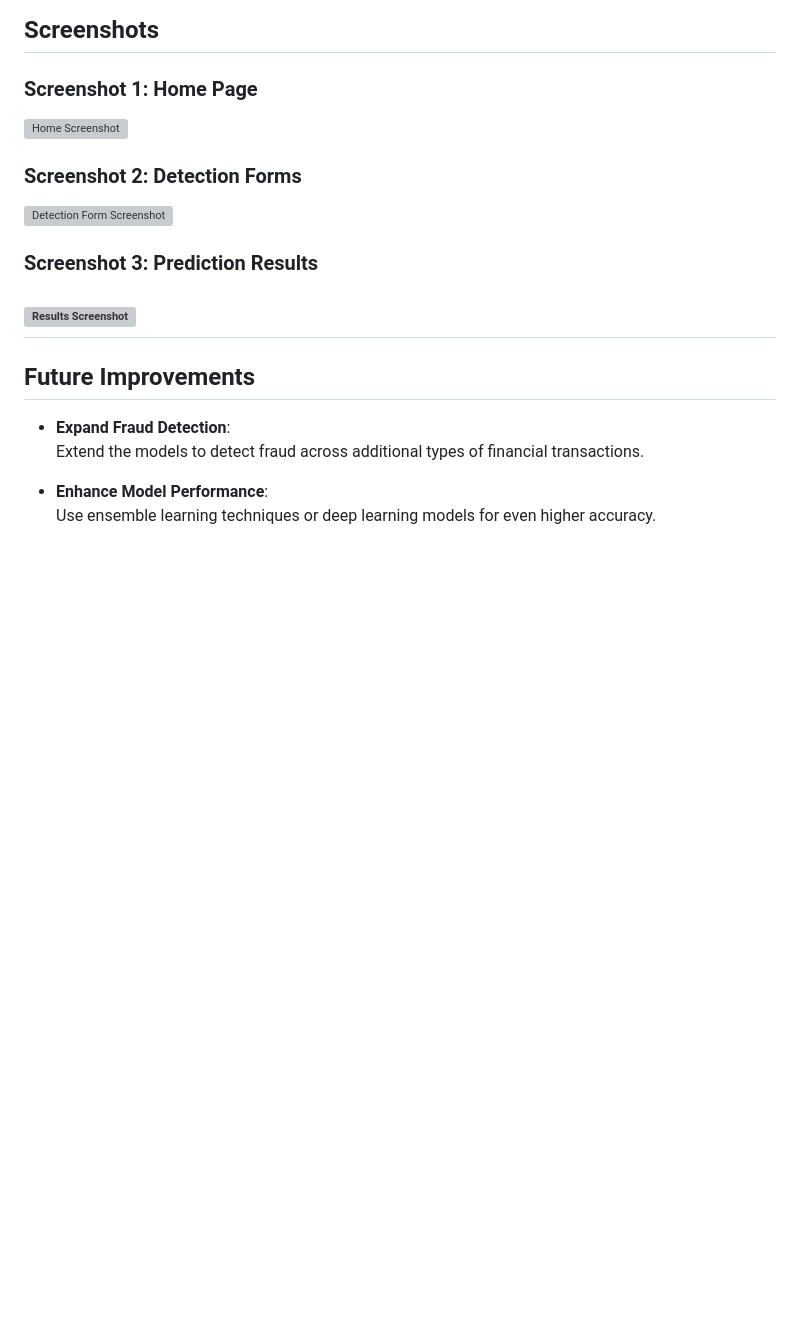
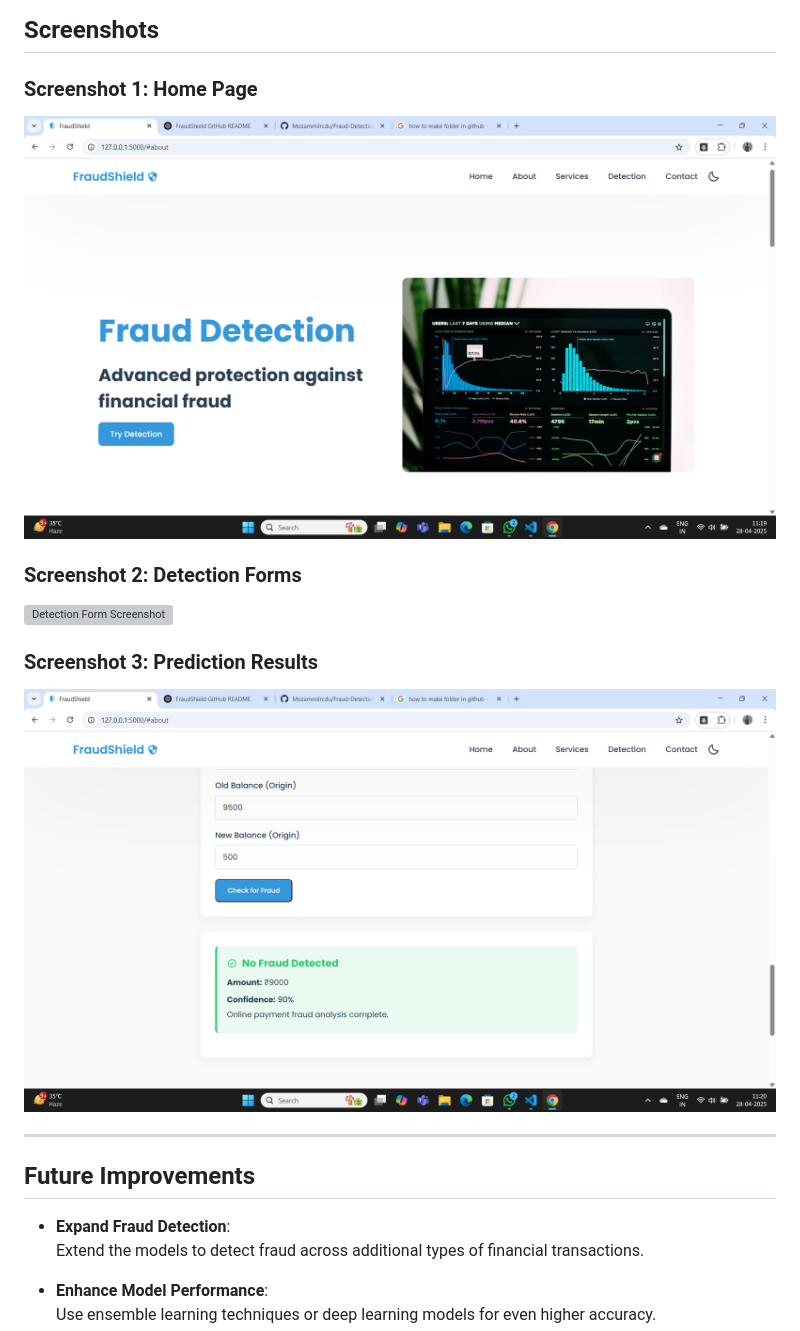
Before and after one commit to Mozammilrcdu/Fraud-Detection-System, a Markdown page: README.md, the part around the change printed below. Drawn GitHub-style; blank space fills up the shorter version; grey boxes are pictures that could not be loaded.

```diff
--- a/README.md
+++ b/README.md
@@ -139,6 +139,6 @@ http://localhost:5000
 ## Screenshots
 
 ### Screenshot 1: Home Page
-![Home Screenshot](./images/homepage.png)
+![Home Screenshot](./Screenshots/homepage.png)
 
 ### Screenshot 2: Detection Forms
@@ -146,6 +146,7 @@ http://localhost:5000
 
 ### Screenshot 3: Prediction Results
-![Results Screenshot](./images/results.png)
+![Results Screenshot](./Screenshots/results.png)
+
 ---
 
 ## Future Improvements
```
Also changed, not shown: other parts of README.md (+1 -1 lines).
